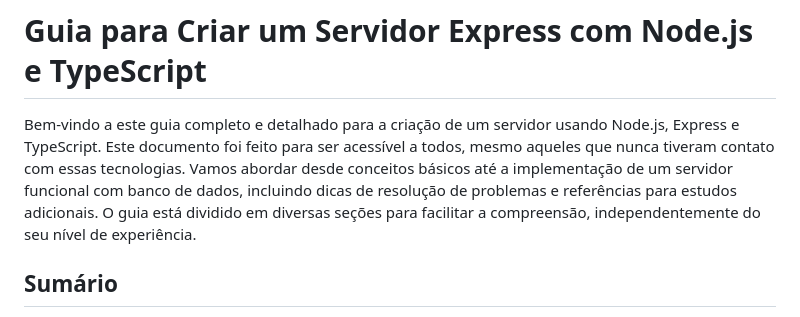
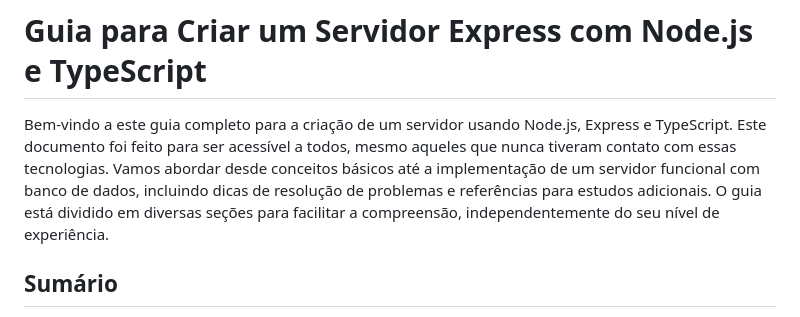
Before and after one commit to YanWeberFrancelino/2024-IA22-2TRI, a Markdown page: README.md, the part around one of its changes. GitHub-like rendering.

```diff
--- a/README.md
+++ b/README.md
@@ -1,6 +1,6 @@
 # Guia para Criar um Servidor Express com Node.js e TypeScript
 
-Bem-vindo a este guia completo e detalhado para a criação de um servidor usando Node.js, Express e TypeScript. Este documento foi feito para ser acessível a todos, mesmo aqueles que nunca tiveram contato com essas tecnologias. Vamos abordar desde conceitos básicos até a implementação de um servidor funcional com banco de dados, incluindo dicas de resolução de problemas e referências para estudos adicionais. O guia está dividido em diversas seções para facilitar a compreensão, independentemente do seu nível de experiência.
+Bem-vindo a este guia completo para a criação de um servidor usando Node.js, Express e TypeScript. Este documento foi feito para ser acessível a todos, mesmo aqueles que nunca tiveram contato com essas tecnologias. Vamos abordar desde conceitos básicos até a implementação de um servidor funcional com banco de dados, incluindo dicas de resolução de problemas e referências para estudos adicionais. O guia está dividido em diversas seções para facilitar a compreensão, independentemente do seu nível de experiência.
 
 ## Sumário
 
```
Also changed, not shown: other parts of README.md (+11 -9 lines).
